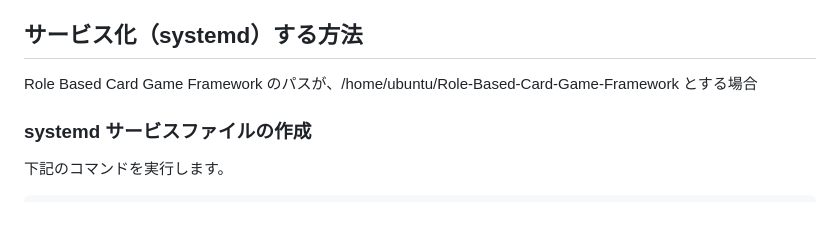
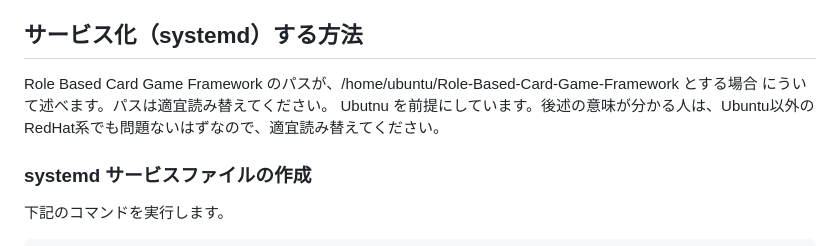
Before and after one commit to kolinz/Role-Based-Card-Game-Framework, a Markdown page: README.md, the part around the change. GitHub-like rendering; blank space fills up the shorter version.

````diff
--- a/README.md
+++ b/README.md
@@ -61,7 +61,8 @@ npm start
 **⚠️ 重要**: 本番環境では必ず`.env`ファイルを作成し、強力なパスワードに変更してください！
 
 ## サービス化（systemd）する方法
-Role Based Card Game Framework のパスが、/home/ubuntu/Role-Based-Card-Game-Framework とする場合
+Role Based Card Game Framework のパスが、/home/ubuntu/Role-Based-Card-Game-Framework とする場合 にういて述べます。パスは適宜読み替えてください。
+Ubutnu を前提にしています。後述の意味が分かる人は、Ubuntu以外のRedHat系でも問題ないはずなので、適宜読み替えてください。
 ### systemd サービスファイルの作成
 下記のコマンドを実行します。
 ```
````
